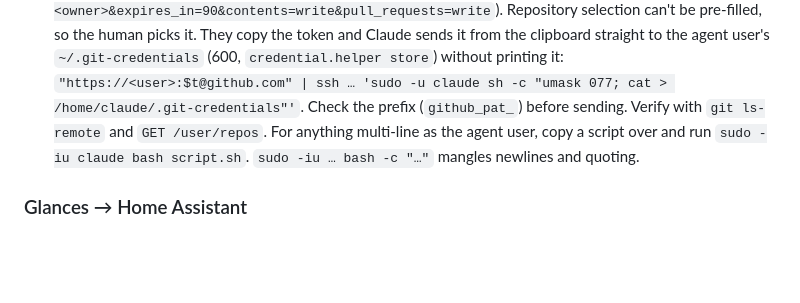
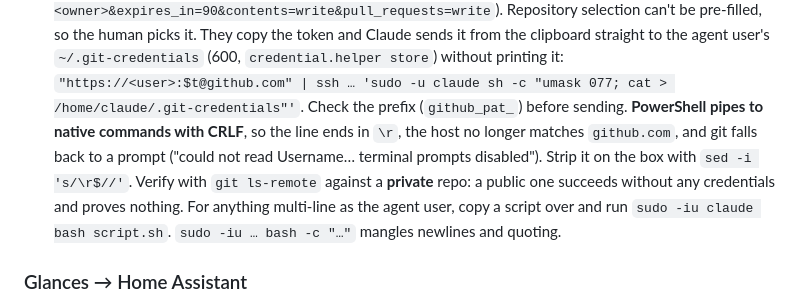
Before and after one commit to guyvdn/skills, a Markdown page: skills/ubuntu-home-server/SKILL.md, the part around the change. Drawn GitHub-style; blank space fills up the shorter version.

Commit message:
docs(ubuntu-home-server): CRLF from PowerShell breaks git-credentials; verify on a private repo

```diff
--- a/skills/ubuntu-home-server/SKILL.md
+++ b/skills/ubuntu-home-server/SKILL.md
@@ -729,8 +729,11 @@ it lets the phone start and follow agent sessions while the dev PC is off.
   and Claude sends it from the clipboard straight to the agent user's
   `~/.git-credentials` (600, `credential.helper store`) without printing it:
   `"https://<user>:$t@github.com" | ssh … 'sudo -u claude sh -c "umask 077; cat > /home/claude/.git-credentials"'`.
-  Check the prefix (`github_pat_`) before sending. Verify with `git ls-remote` and
-  `GET /user/repos`. For anything multi-line as the agent user, copy a script over and
+  Check the prefix (`github_pat_`) before sending. **PowerShell pipes to native commands
+  with CRLF**, so the line ends in `\r`, the host no longer matches `github.com`, and git
+  falls back to a prompt ("could not read Username… terminal prompts disabled"). Strip it
+  on the box with `sed -i 's/\r$//'`. Verify with `git ls-remote` against a **private**
+  repo: a public one succeeds without any credentials and proves nothing. For anything multi-line as the agent user, copy a script over and
   run `sudo -iu claude bash script.sh`. `sudo -iu … bash -c "…"` mangles newlines and
   quoting.
 
```
